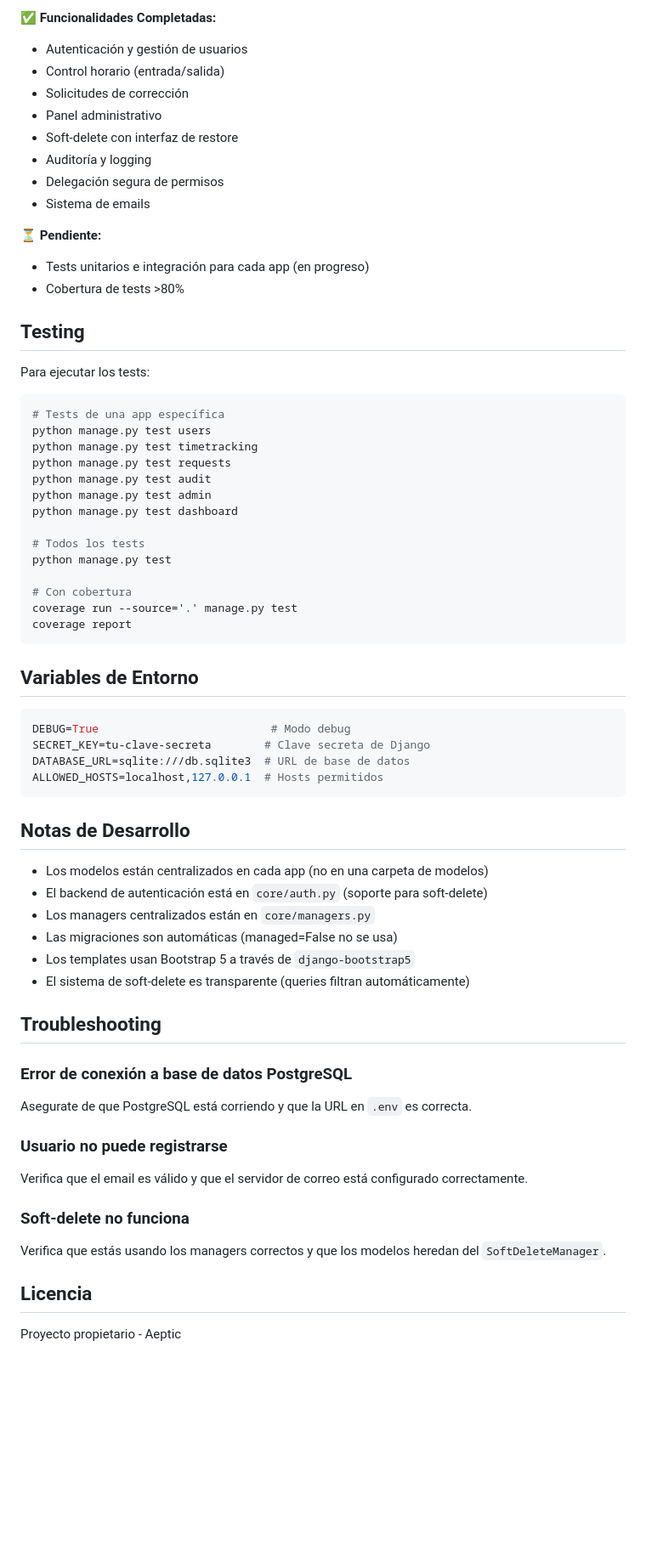
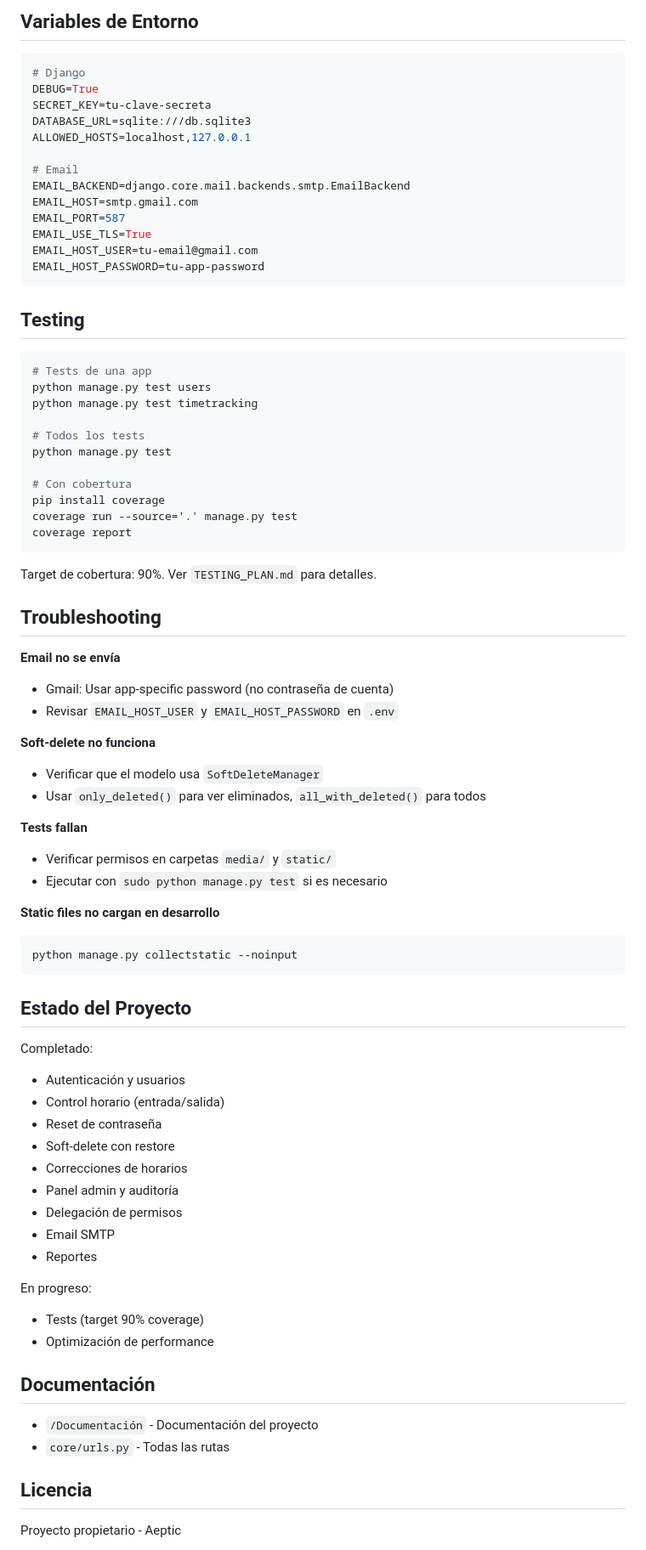
Before and after one commit to mArteagaRamos/ControlHorario, a Markdown page: README.md, the part around one of its changes. Shown at 85% size. Rendered like a GitHub page; blank space fills up the shorter version.

````diff
--- a/README.md
+++ b/README.md
@@ -214,67 +138,80 @@ La aplicación estará disponible en `http://127.0.0.1:8000/`
 
-**✅ Funcionalidades Completadas:**
-- Autenticación y gestión de usuarios
-- Control horario (entrada/salida)
-- Solicitudes de corrección
-- Panel administrativo
-- Soft-delete con interfaz de restore
-- Auditoría y logging
-- Delegación segura de permisos
-- Sistema de emails
+## Variables de Entorno
 
-**⏳ Pendiente:**
-- Tests unitarios e integración para cada app (en progreso)
-- Cobertura de tests >80%
+```env
+# Django
+DEBUG=True
+SECRET_KEY=tu-clave-secreta
+DATABASE_URL=sqlite:///db.sqlite3
+ALLOWED_HOSTS=localhost,127.0.0.1
+
+# Email
+EMAIL_BACKEND=django.core.mail.backends.smtp.EmailBackend
+EMAIL_HOST=smtp.gmail.com
+EMAIL_PORT=587
+EMAIL_USE_TLS=True
+EMAIL_HOST_USER=tu-email@gmail.com
+EMAIL_HOST_PASSWORD=tu-app-password
+```
 
 ## Testing
 
-Para ejecutar los tests:
-
 ```bash
-# Tests de una app específica
+# Tests de una app
 python manage.py test users
 python manage.py test timetracking
-python manage.py test requests
-python manage.py test audit
-python manage.py test admin
-python manage.py test dashboard
 
 # Todos los tests
 python manage.py test
 
 # Con cobertura
+pip install coverage
 coverage run --source='.' manage.py test
 coverage report
 ```
 
-## Variables de Entorno
-
-```env
-DEBUG=True                          # Modo debug
-SECRET_KEY=tu-clave-secreta        # Clave secreta de Django
-DATABASE_URL=sqlite:///db.sqlite3  # URL de base de datos
-ALLOWED_HOSTS=localhost,127.0.0.1  # Hosts permitidos
-```
-
-## Notas de Desarrollo
-
-- Los modelos están centralizados en cada app (no en una carpeta de modelos)
-- El backend de autenticación está en `core/auth.py` (soporte para soft-delete)
-- Los managers centralizados están en `core/managers.py`
-- Las migraciones son automáticas (managed=False no se usa)
-- Los templates usan Bootstrap 5 a través de `django-bootstrap5`
-- El sistema de soft-delete es transparente (queries filtran automáticamente)
+Target de cobertura: 90%. Ver `TESTING_PLAN.md` para detalles.
 
 ## Troubleshooting
 
-### Error de conexión a base de datos PostgreSQL
-Asegurate de que PostgreSQL está corriendo y que la URL en `.env` es correcta.
+**Email no se envía**
+- Gmail: Usar app-specific password (no contraseña de cuenta)
+- Revisar `EMAIL_HOST_USER` y `EMAIL_HOST_PASSWORD` en `.env`
 
-### Usuario no puede registrarse
-Verifica que el email es válido y que el servidor de correo está configurado correctamente.
+**Soft-delete no funciona**
+- Verificar que el modelo usa `SoftDeleteManager`
+- Usar `only_deleted()` para ver eliminados, `all_with_deleted()` para todos
 
-### Soft-delete no funciona
-Verifica que estás usando los managers correctos y que los modelos heredan del `SoftDeleteManager`.
+**Tests fallan**
+- Verificar permisos en carpetas `media/` y `static/`
+- Ejecutar con `sudo python manage.py test` si es necesario
+
+**Static files no cargan en desarrollo**
+```bash
+python manage.py collectstatic --noinput
+```
+
+## Estado del Proyecto
+
+Completado:
+- Autenticación y usuarios
+- Control horario (entrada/salida)
+- Reset de contraseña
+- Soft-delete con restore
+- Correcciones de horarios
+- Panel admin y auditoría
+- Delegación de permisos
+- Email SMTP
+- Reportes
+
+En progreso:
+- Tests (target 90% coverage)
+- Optimización de performance
+
+## Documentación
+
+- `/Documentación` - Documentación del proyecto
+- `core/urls.py` - Todas las rutas
 
 ## Licencia
 
````
Also changed, not shown: other parts of README.md (+114 -186 lines).
